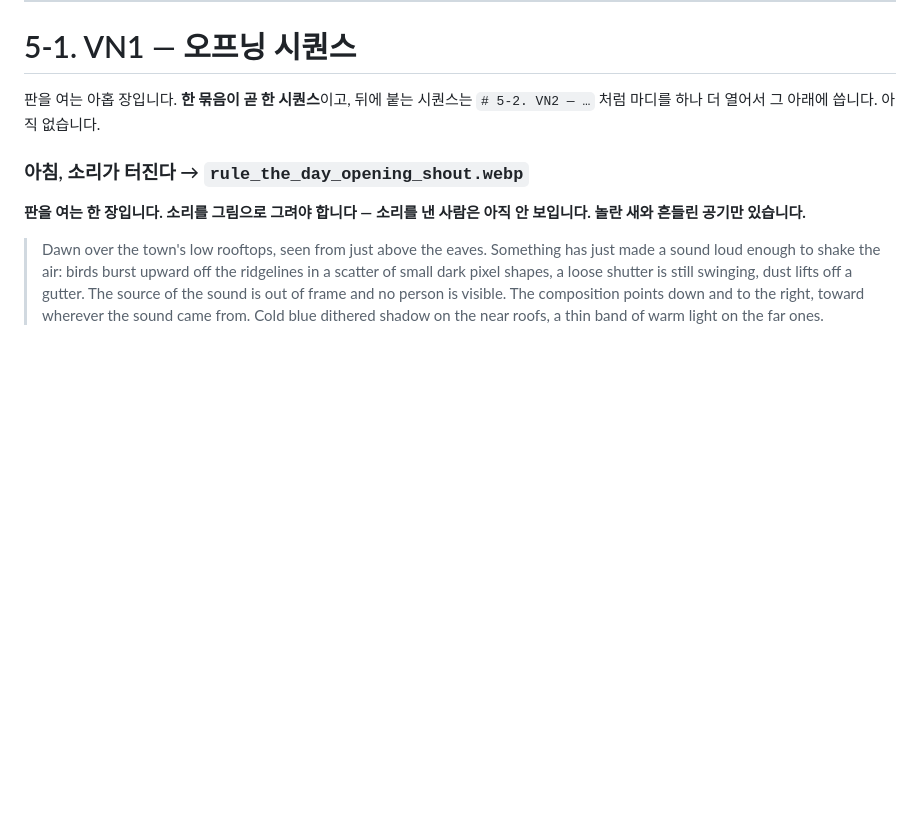
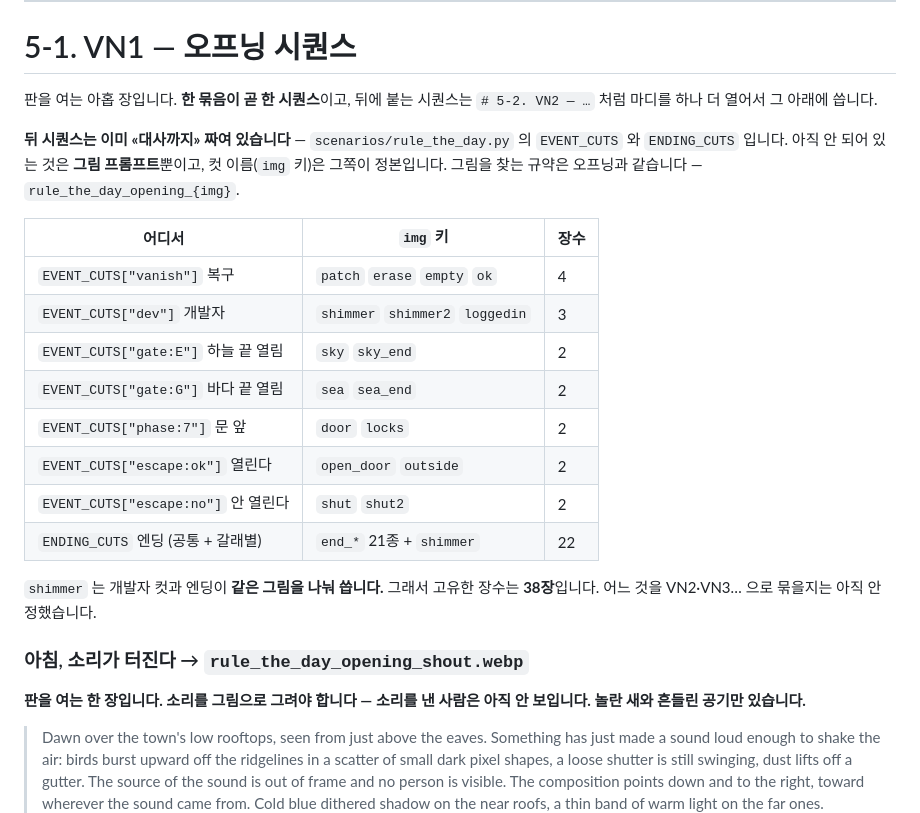
Before and after one commit to pimmprofile-byte/Panorama_combo, a Markdown page: pending/rule_the_day/비주얼노벨.md, the part around the change. Drawn GitHub-style; blank space fills up the shorter version.

Commit message:
비주얼노벨 문서에 «아직 안 그린 컷» 목록을 적는다
「뒤 시퀀스는 아직 없다」고 적어 뒀는데 사실이 아니었다. EVENT_CUTS 와
ENDING_CUTS 에 대사까지 이미 짜여 있고, 안 되어 있는 것은 그림 프롬프트뿐이다.
어디에 무슨 img 키가 있고 몇 장인지 표로 옮겨 적는다 — 고유 38장이다.
(shimmer 는 개발자 컷과 엔딩이 나눠 쓴다.)

Co-Authored-By: Claude Opus 5 <noreply@anthropic.com>
Claude-Session: https://claude.ai/code/session_01UuUqUWanvK6ZQmbjJQN1U3

```diff
--- a/pending/rule_the_day/비주얼노벨.md
+++ b/pending/rule_the_day/비주얼노벨.md
@@ -141,7 +141,26 @@ a phosphor green (#00FF99). It is the only saturated colour in the set.
 # 5-1. VN1 — 오프닝 시퀀스
 
 판을 여는 아홉 장입니다. **한 묶음이 곧 한 시퀀스**이고, 뒤에 붙는 시퀀스는
-`# 5-2. VN2 — …` 처럼 마디를 하나 더 열어서 그 아래에 씁니다. 아직 없습니다.
+`# 5-2. VN2 — …` 처럼 마디를 하나 더 열어서 그 아래에 씁니다.
+
+**뒤 시퀀스는 이미 «대사까지» 짜여 있습니다** — `scenarios/rule_the_day.py` 의
+`EVENT_CUTS` 와 `ENDING_CUTS` 입니다. 아직 안 되어 있는 것은 **그림 프롬프트**뿐이고,
+컷 이름(`img` 키)은 그쪽이 정본입니다. 그림을 찾는 규약은 오프닝과 같습니다 —
+`rule_the_day_opening_{img}`.
+
+| 어디서 | `img` 키 | 장수 |
+|---|---|---|
+| `EVENT_CUTS["vanish"]` 복구 | `patch` `erase` `empty` `ok` | 4 |
+| `EVENT_CUTS["dev"]` 개발자 | `shimmer` `shimmer2` `loggedin` | 3 |
+| `EVENT_CUTS["gate:E"]` 하늘 끝 열림 | `sky` `sky_end` | 2 |
+| `EVENT_CUTS["gate:G"]` 바다 끝 열림 | `sea` `sea_end` | 2 |
+| `EVENT_CUTS["phase:7"]` 문 앞 | `door` `locks` | 2 |
+| `EVENT_CUTS["escape:ok"]` 열린다 | `open_door` `outside` | 2 |
+| `EVENT_CUTS["escape:no"]` 안 열린다 | `shut` `shut2` | 2 |
+| `ENDING_CUTS` 엔딩 (공통 + 갈래별) | `end_*` 21종 + `shimmer` | 22 |
+
+`shimmer` 는 개발자 컷과 엔딩이 **같은 그림을 나눠 씁니다.** 그래서 고유한 장수는
+**38장**입니다. 어느 것을 VN2·VN3… 으로 묶을지는 아직 안 정했습니다.
 
 ### 아침, 소리가 터진다 → `rule_the_day_opening_shout.webp`
 **판을 여는 한 장입니다. **소리를 그림으로** 그려야 합니다 — 소리를 낸 사람은 아직 안 보입니다. 놀란 새와 흔들린 공기만 있습니다.**
```
